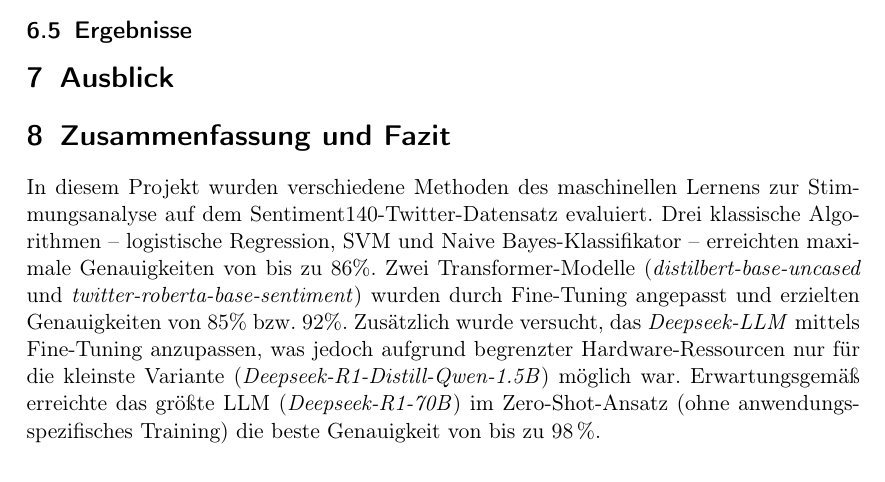
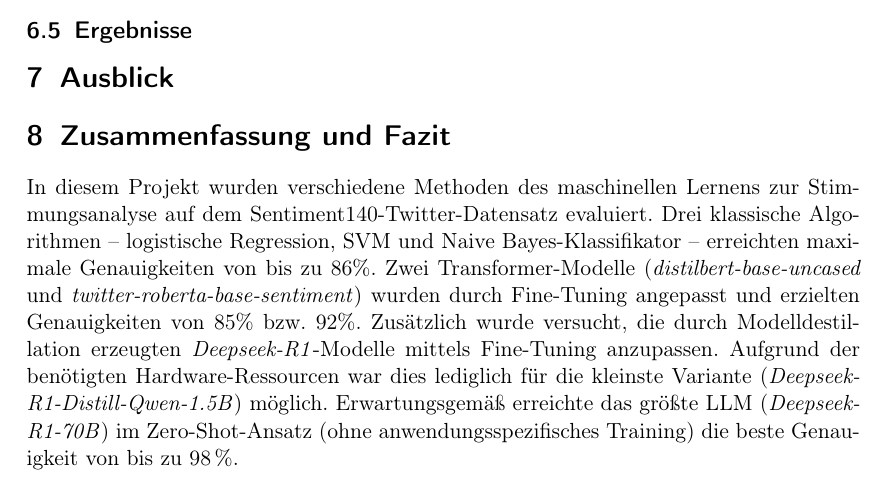
Before and after one commit to felLind/propra_webscience_ws24, a LaTeX document (Abschlussbericht/abschlussbericht-stimmungsanalyse-mit-twitter.tex): part of page 6 of 9, cut so that both start at the same text. Compiled offline with pdfLaTeX.

Commit message:
Update Abschlussbericht/abschlussbericht-stimmungsanalyse-mit-twitter.tex
Co-authored-by: Andreas Franke <44473432+AndiFr@users.noreply.github.com>

```diff
--- a/Abschlussbericht/abschlussbericht-stimmungsanalyse-mit-twitter.tex
+++ b/Abschlussbericht/abschlussbericht-stimmungsanalyse-mit-twitter.tex
@@ -265,7 +265,7 @@ Die Standardwerte sind:
 In diesem Projekt wurden verschiedene Methoden des maschinellen Lernens zur Stimmungsanalyse auf dem Sentiment140-Twitter-Datensatz evaluiert.
 Drei klassische Algorithmen – logistische Regression, \gls{svm} und Naive Bayes-Klassifikator – erreichten maximale Genauigkeiten von bis zu 86\%.
 Zwei Transformer-Modelle (\emph{distilbert-base-uncased} und \emph{twitter-roberta-base-sentiment}) wurden durch Fine-Tuning angepasst und erzielten Genauigkeiten von 85\% bzw. 92\%.
-Zusätzlich wurde versucht, das \emph{Deepseek-LLM} mittels Fine-Tuning anzupassen, was jedoch aufgrund begrenzter Hardware-Ressourcen nur für die kleinste Variante (\emph{Deepseek-R1-Distill-Qwen-1.5B}) möglich war.
+Zusätzlich wurde versucht, die durch Modelldestillation erzeugten \emph{Deepseek-R1}-Modelle mittels Fine-Tuning anzupassen. Aufgrund der benötigten Hardware-Ressourcen war dies lediglich für die kleinste Variante (\emph{Deepseek-R1-Distill-Qwen-1.5B}) möglich.
 Erwartungsgemäß erreichte das größte LLM (\emph{Deepseek-R1-70B}) im Zero-Shot-Ansatz (ohne anwendungsspezifisches Training) die beste Genauigkeit von bis zu 98\,\%.
 
 Klassische Methoden liefern respektable Ergebnisse und Metriken, die mit denen des \emph{distilbert-base-uncased}-Modells vergleichbar sind.
```
